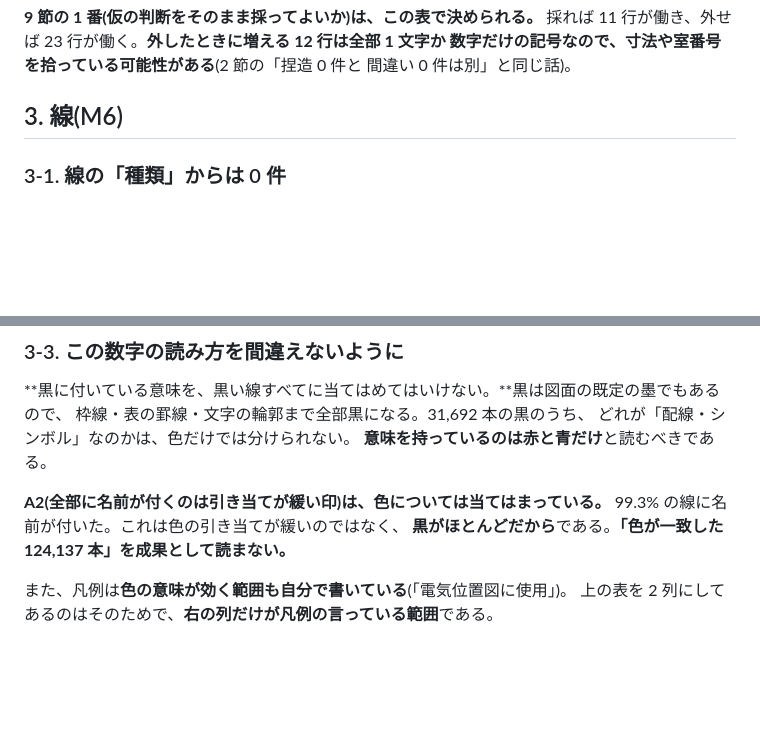
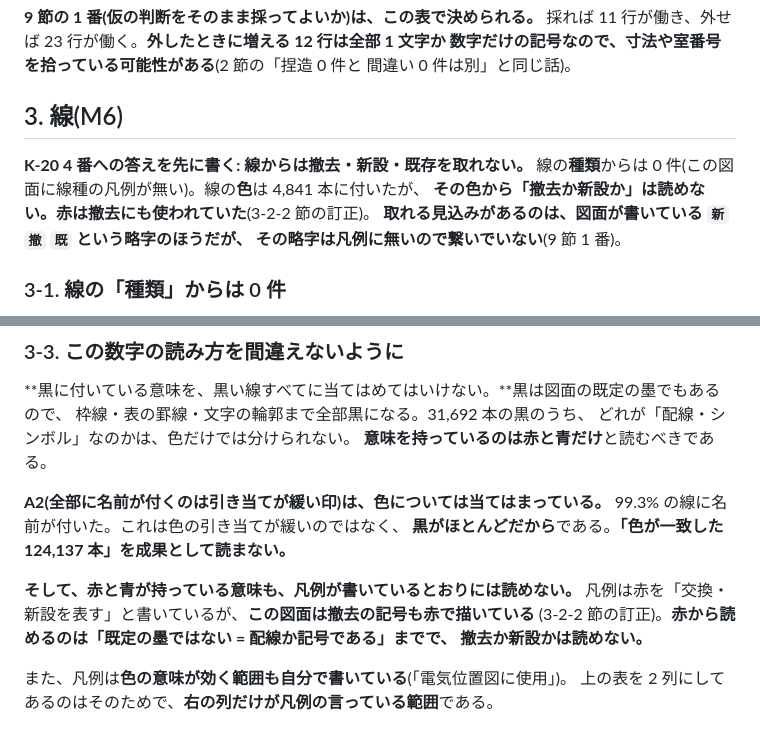
Before and after one commit to buildprotokyo-byte/-, a Markdown page: docs/k20_legend_lookup_report.md, 2 parts joined by grey strips. GitHub-like rendering; blank space fills up the shorter version.

Commit message:
K-20: 「線から撤去・新設・既存が取れたか」の答えを先頭に書き直す
訂正のあとも、節の入り口が「線の色からは4,841件です」のままだった。**数字は合って
いても、問いへの答えになっていない。**K-20 4番への答えは**「取れません」**である。

- 線の種類からは0件(この図面に線種の凡例が無い)
- 線の色は4,841本に付いたが、**その色から「撤去か新設か」は読めない**(赤は撤去にも
  使われていた)。**赤から読めるのは「既定の墨ではない=配線か記号である」まで。**
- 取れる見込みがあるのは図面が書いている `新` `撤` `既` の略字だが、**凡例に無いので
  繋いでいない**(判断待ち1番)

色の表の見出しも「赤(交換・新設)」から「赤(凡例は交換・新設と書くが撤去にも使われる)」
に直した。

全件テスト 1533 passed, 1 skipped (220.43s)。

Co-Authored-By: Claude Opus 5 (1M context) <noreply@anthropic.com>
Claude-Session: https://claude.ai/code/session_01THX1LYo5UA3DVc6TSZDLSX

```diff
--- a/docs/k20_legend_lookup_report.md
+++ b/docs/k20_legend_lookup_report.md
@@ -256,6 +256,13 @@ K-20 の「迷ったら推奨付きで記録して推奨で進める」に従い
 
 ## 3. 線(M6)
 
+**K-20 4 番への答えを先に書く: 線からは撤去・新設・既存を取れない。**
+線の**種類**からは 0 件(この図面に線種の凡例が無い)。線の**色**は 4,841 本に付いたが、
+**その色から「撤去か新設か」は読めない。赤は撤去にも使われていた**(3-2-2 節の訂正)。
+**取れる見込みがあるのは、図面が書いている `新` `撤` `既` という略字のほうだが、
+その略字は凡例に無いので繋いでいない**(9 節 1 番)。
+
+
 ### 3-1. 線の「種類」からは 0 件
 
 **この PDF には破線の刻みの情報が 1 本も入っていない**(全ページで `dashes` が空)。
@@ -332,6 +339,11 @@ K-20 の「迷ったら推奨付きで記録して推奨で進める」に従い
 **A2(全部に名前が付くのは引き当てが緩い印)は、色については当てはまっている。**
 99.3% の線に名前が付いた。これは色の引き当てが緩いのではなく、
 **黒がほとんどだから**である。**「色が一致した 124,137 本」を成果として読まない。**
+
+**そして、赤と青が持っている意味も、凡例が書いているとおりには読めない。**
+凡例は赤を「交換・新設を表す」と書いているが、**この図面は撤去の記号も赤で描いている**
+(3-2-2 節の訂正)。**赤から読めるのは「既定の墨ではない = 配線か記号である」までで、
+撤去か新設かは読めない。**
 
 また、凡例は**色の意味が効く範囲も自分で書いている**(「電気位置図に使用」)。
 上の表を 2 列にしてあるのはそのためで、**右の列だけが凡例の言っている範囲**である。
```
